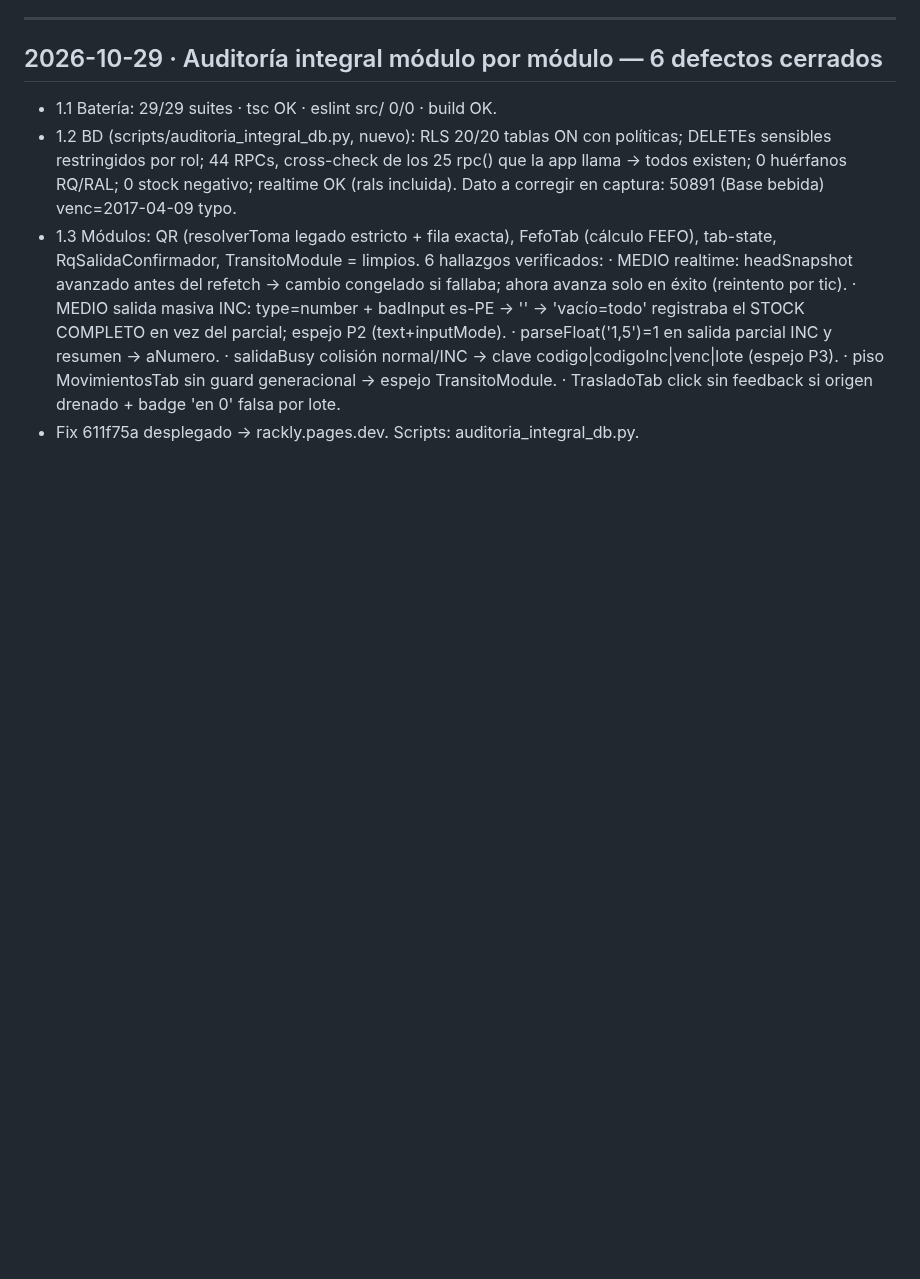
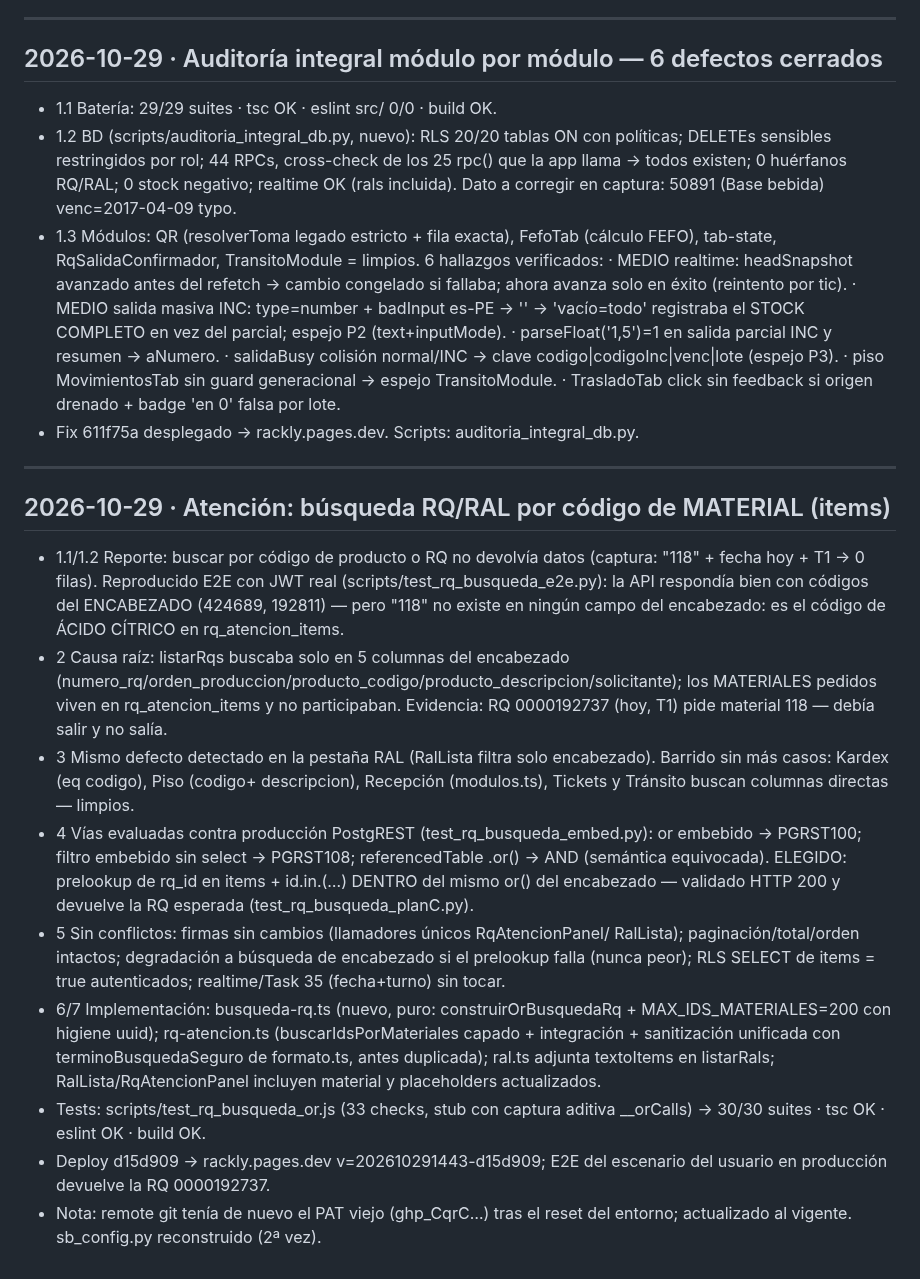
Before and after one commit to fileshidalgo-spec/rackly, a Markdown page: worklog.md, the part around the change. Rendered like a GitHub page; blank space fills up the shorter version.

Commit message:
docs: worklog — fix búsqueda RQ/RAL por material (d15d909)

```diff
--- a/worklog.md
+++ b/worklog.md
@@ -209,3 +209,40 @@ Stage Summary:
   · piso MovimientosTab sin guard generacional → espejo TransitoModule.
   · TrasladoTab click sin feedback si origen drenado + badge 'en 0' falsa por lote.
 - Fix 611f75a desplegado → rackly.pages.dev. Scripts: auditoria_integral_db.py.
+
+---
+## 2026-10-29 · Atención: búsqueda RQ/RAL por código de MATERIAL (items)
+- 1.1/1.2 Reporte: buscar por código de producto o RQ no devolvía datos
+  (captura: "118" + fecha hoy + T1 → 0 filas). Reproducido E2E con JWT real
+  (scripts/test_rq_busqueda_e2e.py): la API respondía bien con códigos del
+  ENCABEZADO (424689, 192811) — pero "118" no existe en ningún campo del
+  encabezado: es el código de ÁCIDO CÍTRICO en rq_atencion_items.
+- 2 Causa raíz: listarRqs buscaba solo en 5 columnas del encabezado
+  (numero_rq/orden_produccion/producto_codigo/producto_descripcion/solicitante);
+  los MATERIALES pedidos viven en rq_atencion_items y no participaban.
+  Evidencia: RQ 0000192737 (hoy, T1) pide material 118 — debía salir y no salía.
+- 3 Mismo defecto detectado en la pestaña RAL (RalLista filtra solo
+  encabezado). Barrido sin más casos: Kardex (eq codigo), Piso (codigo+
+  descripcion), Recepción (modulos.ts), Tickets y Tránsito buscan columnas
+  directas — limpios.
+- 4 Vías evaluadas contra producción PostgREST (test_rq_busqueda_embed.py):
+  or embebido → PGRST100; filtro embebido sin select → PGRST108;
+  referencedTable .or() → AND (semántica equivocada). ELEGIDO: prelookup de
+  rq_id en items + id.in.(…) DENTRO del mismo or() del encabezado — validado
+  HTTP 200 y devuelve la RQ esperada (test_rq_busqueda_planC.py).
+- 5 Sin conflictos: firmas sin cambios (llamadores únicos RqAtencionPanel/
+  RalLista); paginación/total/orden intactos; degradación a búsqueda de
+  encabezado si el prelookup falla (nunca peor); RLS SELECT de items = true
+  autenticados; realtime/Task 35 (fecha+turno) sin tocar.
+- 6/7 Implementación: busqueda-rq.ts (nuevo, puro: construirOrBusquedaRq +
+  MAX_IDS_MATERIALES=200 con higiene uuid); rq-atencion.ts
+  (buscarIdsPorMateriales capado + integración + sanitización unificada con
+  terminoBusquedaSeguro de formato.ts, antes duplicada); ral.ts adjunta
+  textoItems en listarRals; RalLista/RqAtencionPanel incluyen material y
+  placeholders actualizados.
+- Tests: scripts/test_rq_busqueda_or.js (33 checks, stub con captura aditiva
+  __orCalls) → 30/30 suites · tsc OK · eslint OK · build OK.
+- Deploy d15d909 → rackly.pages.dev v=202610291443-d15d909; E2E del escenario
+  del usuario en producción devuelve la RQ 0000192737.
+- Nota: remote git tenía de nuevo el PAT viejo (ghp_CqrC…) tras el reset del
+  entorno; actualizado al vigente. sb_config.py reconstruido (2ª vez).
```
